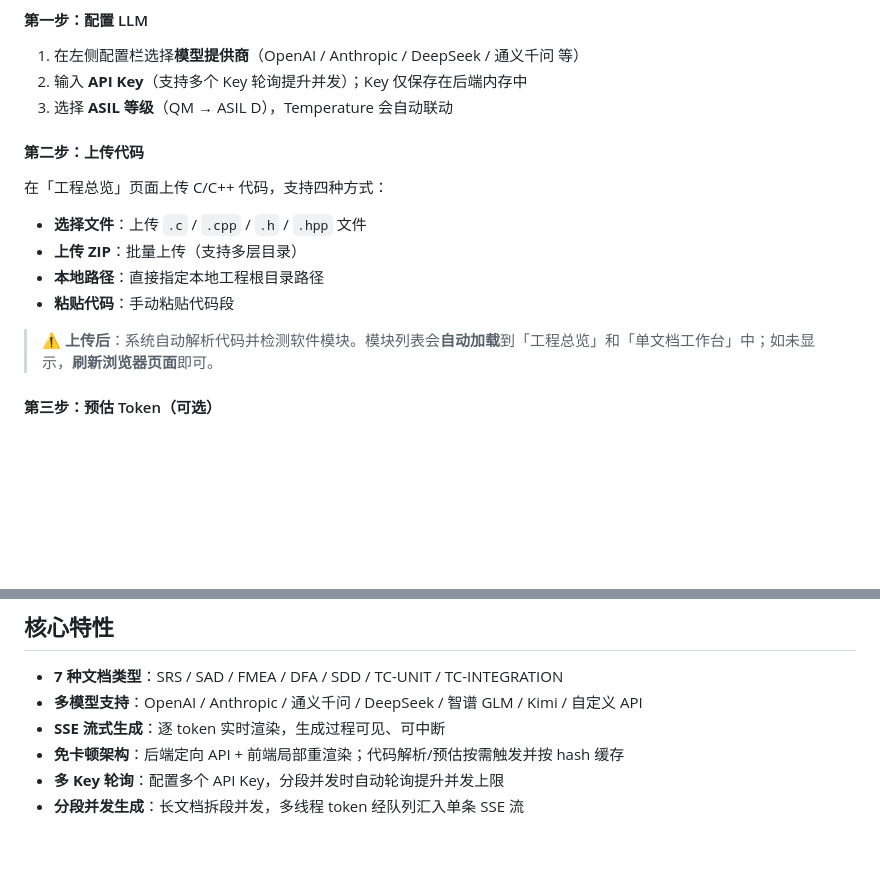
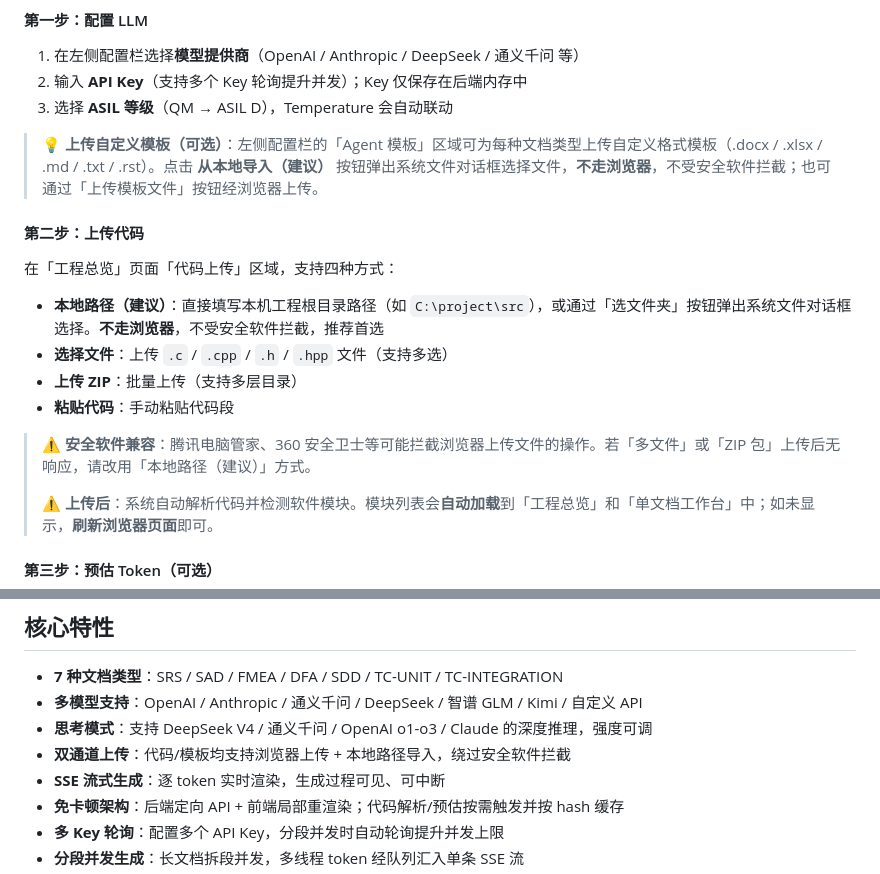
Before and after one commit to ProphetLuv/fusa_sw_doc_generate_tool, a Markdown page: README.md, 2 parts joined by grey strips. GitHub-like rendering; blank space fills up the shorter version.

```diff
--- a/README.md
+++ b/README.md
@@ -70,15 +70,19 @@ cd src
 2. 输入 **API Key**（支持多个 Key 轮询提升并发）；Key 仅保存在后端内存中
 3. 选择 **ASIL 等级**（QM → ASIL D），Temperature 会自动联动
 
+> 💡 **上传自定义模板（可选）**：左侧配置栏的「Agent 模板」区域可为每种文档类型上传自定义格式模板（.docx / .xlsx / .md / .txt / .rst）。点击 **从本地导入（建议）** 按钮弹出系统文件对话框选择文件，**不走浏览器**，不受安全软件拦截；也可通过「上传模板文件」按钮经浏览器上传。
+
 #### 第二步：上传代码
 
-在「工程总览」页面上传 C/C++ 代码，支持四种方式：
+在「工程总览」页面「代码上传」区域，支持四种方式：
 
-- **选择文件**：上传 `.c` / `.cpp` / `.h` / `.hpp` 文件
+- **本地路径（建议）**：直接填写本机工程根目录路径（如 `C:\project\src`），或通过「选文件夹」按钮弹出系统文件对话框选择。**不走浏览器**，不受安全软件拦截，推荐首选
+- **选择文件**：上传 `.c` / `.cpp` / `.h` / `.hpp` 文件（支持多选）
 - **上传 ZIP**：批量上传（支持多层目录）
-- **本地路径**：直接指定本地工程根目录路径
 - **粘贴代码**：手动粘贴代码段
 
+> ⚠️ **安全软件兼容**：腾讯电脑管家、360 安全卫士等可能拦截浏览器上传文件的操作。若「多文件」或「ZIP 包」上传后无响应，请改用「本地路径（建议）」方式。
+>
 > ⚠️ **上传后**：系统自动解析代码并检测软件模块。模块列表会**自动加载**到「工程总览」和「单文档工作台」中；如未显示，**刷新浏览器页面**即可。
 
 #### 第三步：预估 Token（可选）
@@ -108,6 +112,8 @@ cd src
 
 - **7 种文档类型**：SRS / SAD / FMEA / DFA / SDD / TC-UNIT / TC-INTEGRATION
 - **多模型支持**：OpenAI / Anthropic / 通义千问 / DeepSeek / 智谱 GLM / Kimi / 自定义 API
+- **思考模式**：支持 DeepSeek V4 / 通义千问 / OpenAI o1-o3 / Claude 的深度推理，强度可调
+- **双通道上传**：代码/模板均支持浏览器上传 + 本地路径导入，绕过安全软件拦截
 - **SSE 流式生成**：逐 token 实时渲染，生成过程可见、可中断
 - **免卡顿架构**：后端定向 API + 前端局部重渲染；代码解析/预估按需触发并按 hash 缓存
 - **多 Key 轮询**：配置多个 API Key，分段并发时自动轮询提升并发上限
```
Also changed, not shown: other parts of README.md (+44 -2 lines).
